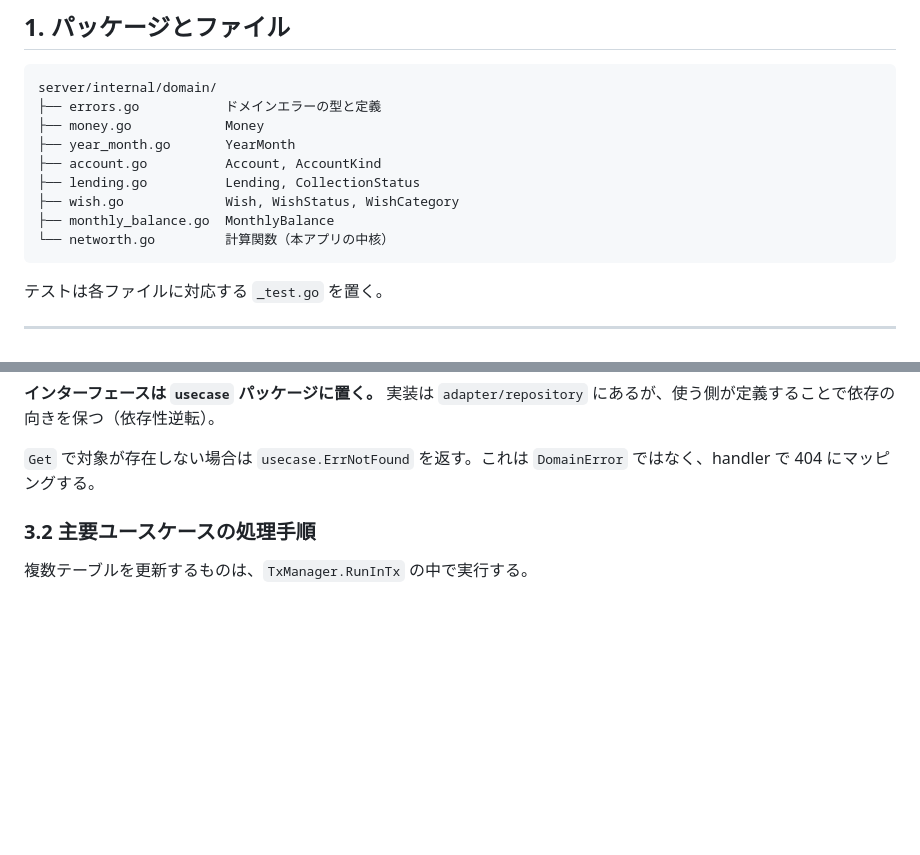
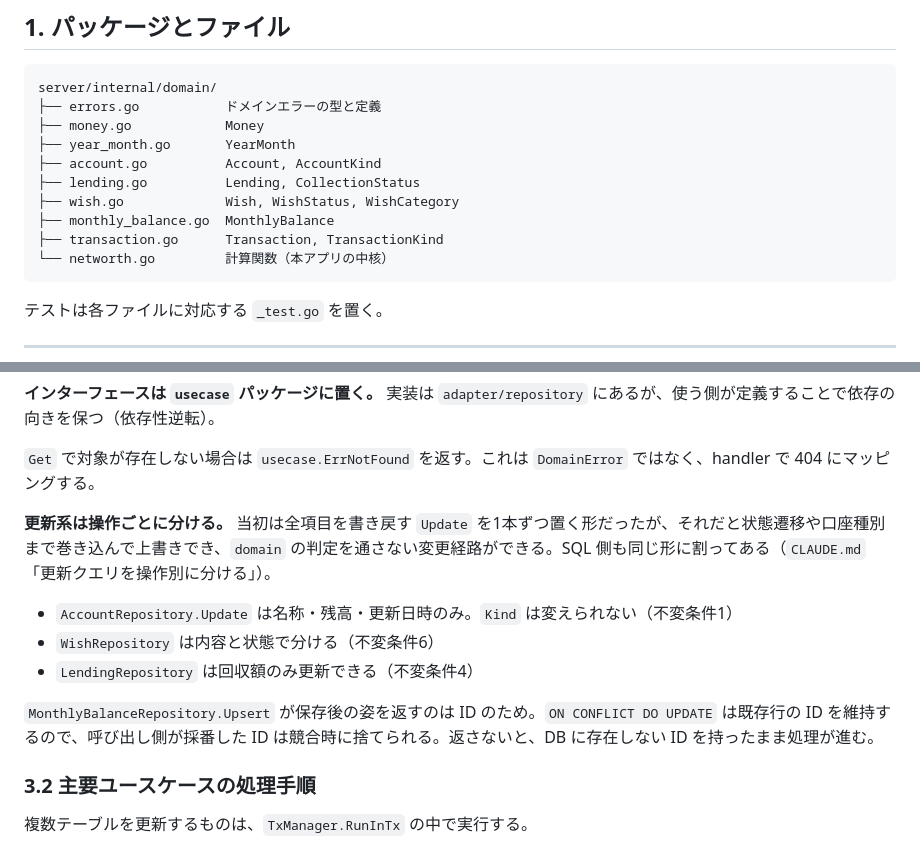
Before and after one commit to kotarowakuwaku/asset-wish, a Markdown page: docs/detailed-design.md, 2 parts joined by grey strips. Rendered like a GitHub page; blank space fills up the shorter version.

````diff
--- a/docs/detailed-design.md
+++ b/docs/detailed-design.md
@@ -28,6 +28,7 @@ server/internal/domain/
 ├── lending.go          Lending, CollectionStatus
 ├── wish.go             Wish, WishStatus, WishCategory
 ├── monthly_balance.go  MonthlyBalance
+├── transaction.go      Transaction, TransactionKind
 └── networth.go         計算関数（本アプリの中核）
 ```
 
@@ -558,6 +599,14 @@ type TxManager interface {
 **インターフェースは `usecase` パッケージに置く。** 実装は `adapter/repository` にあるが、使う側が定義することで依存の向きを保つ（依存性逆転）。
 
 `Get` で対象が存在しない場合は `usecase.ErrNotFound` を返す。これは `DomainError` ではなく、handler で 404 にマッピングする。
+
+**更新系は操作ごとに分ける。** 当初は全項目を書き戻す `Update` を1本ずつ置く形だったが、それだと状態遷移や口座種別まで巻き込んで上書きでき、`domain` の判定を通さない変更経路ができる。SQL 側も同じ形に割ってある（`CLAUDE.md`「更新クエリを操作別に分ける」）。
+
+- `AccountRepository.Update` は名称・残高・更新日時のみ。`Kind` は変えられない（不変条件1）
+- `WishRepository` は内容と状態で分ける（不変条件6）
+- `LendingRepository` は回収額のみ更新できる（不変条件4）
+
+`MonthlyBalanceRepository.Upsert` が保存後の姿を返すのは ID のため。`ON CONFLICT DO UPDATE` は既存行の ID を維持するので、呼び出し側が採番した ID は競合時に捨てられる。返さないと、DB に存在しない ID を持ったまま処理が進む。
 
 ### 3.2 主要ユースケースの処理手順
 
````
Also changed, not shown: other parts of docs/detailed-design.md (+44 -4 lines), CLAUDE.md (+14 -3 lines), docs/design.md (+8 -1 lines).
